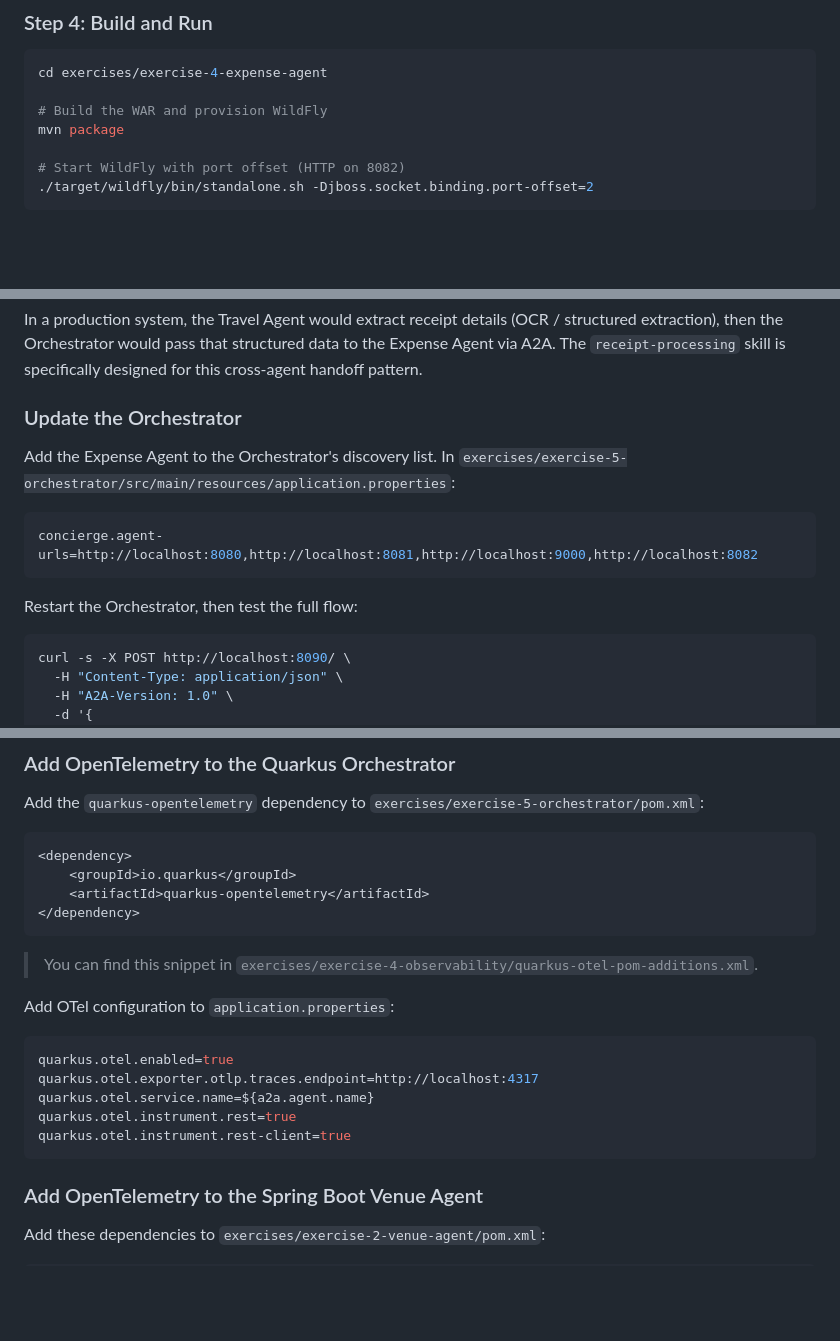
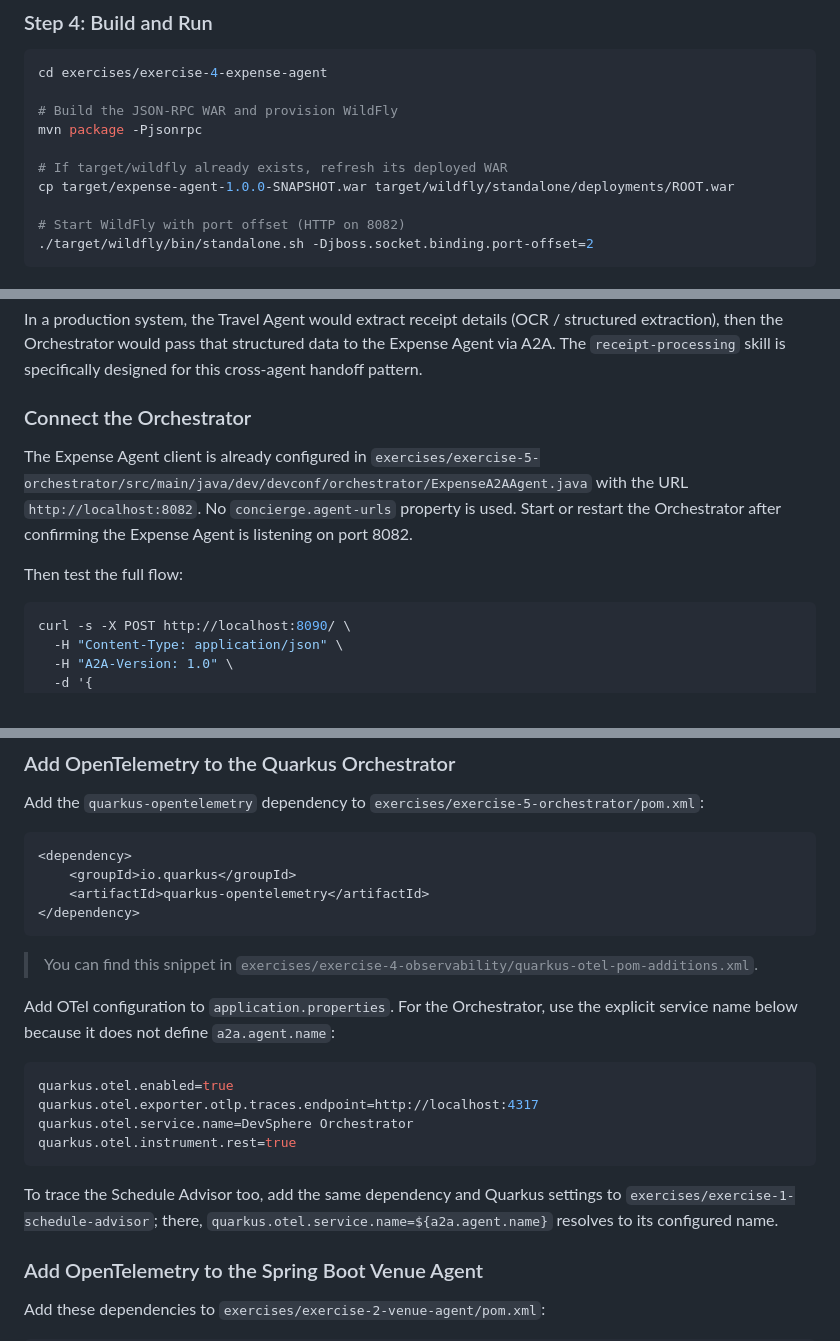
Before and after one commit to ehsavoie/a2a-agent-lab-2026, a Markdown page: docs/exercise-4.md, 3 parts joined by grey strips. GitHub-like rendering; blank space fills up the shorter version.

````diff
--- a/docs/exercise-4.md
+++ b/docs/exercise-4.md
@@ -158,8 +158,11 @@ The `ExpenseAgentExecutorProducer` follows the identical pattern from Exercise 1
 ```bash
 cd exercises/exercise-4-expense-agent
 
-# Build the WAR and provision WildFly
-mvn package
+# Build the JSON-RPC WAR and provision WildFly
+mvn package -Pjsonrpc
+
+# If target/wildfly already exists, refresh its deployed WAR
+cp target/expense-agent-1.0.0-SNAPSHOT.war target/wildfly/standalone/deployments/ROOT.war
 
 # Start WildFly with port offset (HTTP on 8082)
 ./target/wildfly/bin/standalone.sh -Djboss.socket.binding.port-offset=2
@@ -243,15 +246,11 @@ Maya sees: "Your $45 taxi expense has been logged (ID: EXP-A1B2C3D4). Compliant
 
 In a production system, the Travel Agent would extract receipt details (OCR / structured extraction), then the Orchestrator would pass that structured data to the Expense Agent via A2A. The `receipt-processing` skill is specifically designed for this cross-agent handoff pattern.
 
-### Update the Orchestrator
+### Connect the Orchestrator
 
-Add the Expense Agent to the Orchestrator's discovery list. In `exercises/exercise-5-orchestrator/src/main/resources/application.properties`:
+The Expense Agent client is already configured in `exercises/exercise-5-orchestrator/src/main/java/dev/devconf/orchestrator/ExpenseA2AAgent.java` with the URL `http://localhost:8082`. No `concierge.agent-urls` property is used. Start or restart the Orchestrator after confirming the Expense Agent is listening on port 8082.
 
-```properties
-concierge.agent-urls=http://localhost:8080,http://localhost:8081,http://localhost:9000,http://localhost:8082
-```
-
-Restart the Orchestrator, then test the full flow:
+Then test the full flow:
 
 ```bash
 curl -s -X POST http://localhost:8090/ \
@@ -292,15 +291,16 @@ Add the `quarkus-opentelemetry` dependency to `exercises/exercise-5-orchestrator
 
 > You can find this snippet in `exercises/exercise-4-observability/quarkus-otel-pom-additions.xml`.
 
-Add OTel configuration to `application.properties`:
+Add OTel configuration to `application.properties`. For the Orchestrator, use the explicit service name below because it does not define `a2a.agent.name`:
 
 ```properties
 quarkus.otel.enabled=true
 quarkus.otel.exporter.otlp.traces.endpoint=http://localhost:4317
-quarkus.otel.service.name=${a2a.agent.name}
+quarkus.otel.service.name=DevSphere Orchestrator
 quarkus.otel.instrument.rest=true
-quarkus.otel.instrument.rest-client=true
 ```
+
+To trace the Schedule Advisor too, add the same dependency and Quarkus settings to `exercises/exercise-1-schedule-advisor`; there, `quarkus.otel.service.name=${a2a.agent.name}` resolves to its configured name.
 
 ### Add OpenTelemetry to the Spring Boot Venue Agent
 
````
Also changed, not shown: other parts of docs/exercise-4.md (+5 -5 lines), exercises/exercise-4-observability/README.md (+6 -3 lines).
